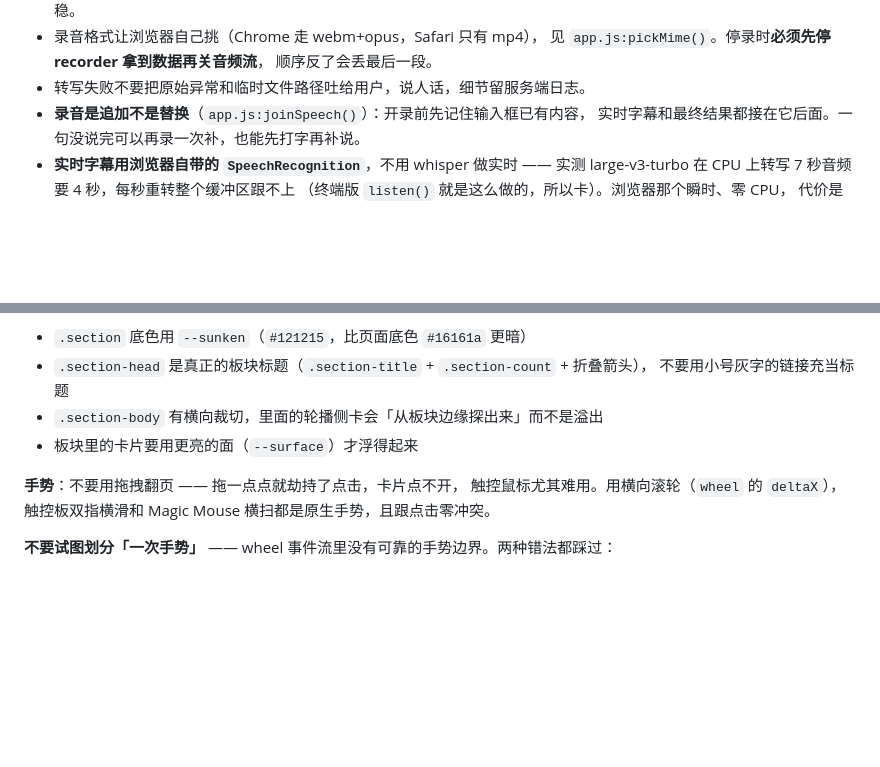
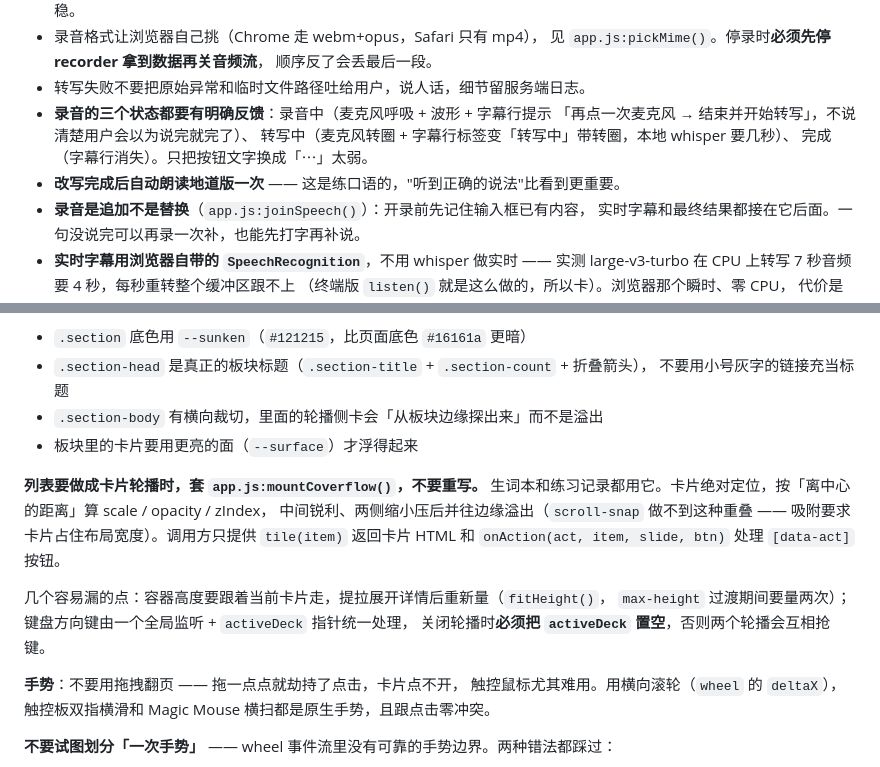
Before and after one commit to hakushox/OralEnglishAI, a Markdown page: CLAUDE.md, 2 parts joined by grey strips. Rendered like a GitHub page; blank space fills up the shorter version.

Commit message:
把轮播组件和录音反馈的约定补进 CLAUDE.md
上一个 commit 只改了代码，文档的锚点没对上没写进去。补两条：
- 列表做卡片轮播一律套 mountCoverflow()，附上容易漏的三个点
  （容器高度跟随要量两次、activeDeck 关闭时置空）。
- 录音三个状态都要有明确反馈，改写后自动朗读地道版。

Co-Authored-By: Claude Opus 5 <noreply@anthropic.com>

```diff
--- a/CLAUDE.md
+++ b/CLAUDE.md
@@ -32,6 +32,11 @@
   见 `app.js:pickMime()`。停录时**必须先停 recorder 拿到数据再关音频流**，
   顺序反了会丢最后一段。
 - 转写失败不要把原始异常和临时文件路径吐给用户，说人话，细节留服务端日志。
+- **录音的三个状态都要有明确反馈**：录音中（麦克风呼吸 + 波形 + 字幕行提示
+  「再点一次麦克风 → 结束并开始转写」，不说清楚用户会以为说完就完了）、
+  转写中（麦克风转圈 + 字幕行标签变「转写中」带转圈，本地 whisper 要几秒）、
+  完成（字幕行消失）。只把按钮文字换成「⋯」太弱。
+- **改写完成后自动朗读地道版一次** —— 这是练口语的，"听到正确的说法"比看到更重要。
 - **录音是追加不是替换**（`app.js:joinSpeech()`）：开录前先记住输入框已有内容，
   实时字幕和最终结果都接在它后面。一句没说完可以再录一次补，也能先打字再补说。
 - **实时字幕用浏览器自带的 `SpeechRecognition`**，不用 whisper 做实时 ——
@@ -166,6 +171,16 @@ Linux 是 `~/.config`）。里面是 `Oral_English_Exercise.json`（造句记录
 - `.section-body` 有横向裁切，里面的轮播侧卡会「从板块边缘探出来」而不是溢出
 - 板块里的卡片要用更亮的面（`--surface`）才浮得起来
 
+**列表要做成卡片轮播时，套 `app.js:mountCoverflow()`，不要重写。**
+生词本和练习记录都用它。卡片绝对定位，按「离中心的距离」算 scale / opacity / zIndex，
+中间锐利、两侧缩小压后并往边缘溢出（`scroll-snap` 做不到这种重叠 ——
+吸附要求卡片占住布局宽度）。调用方只提供 `tile(item)` 返回卡片 HTML 和
+`onAction(act, item, slide, btn)` 处理 `[data-act]` 按钮。
+
+几个容易漏的点：容器高度要跟着当前卡片走，提拉展开详情后重新量（`fitHeight()`，
+`max-height` 过渡期间要量两次）；键盘方向键由一个全局监听 + `activeDeck` 指针统一处理，
+关闭轮播时**必须把 `activeDeck` 置空**，否则两个轮播会互相抢键。
+
 **手势**：不要用拖拽翻页 —— 拖一点点就劫持了点击，卡片点不开，
 触控鼠标尤其难用。用横向滚轮（`wheel` 的 `deltaX`），
 触控板双指横滑和 Magic Mouse 横扫都是原生手势，且跟点击零冲突。
```
